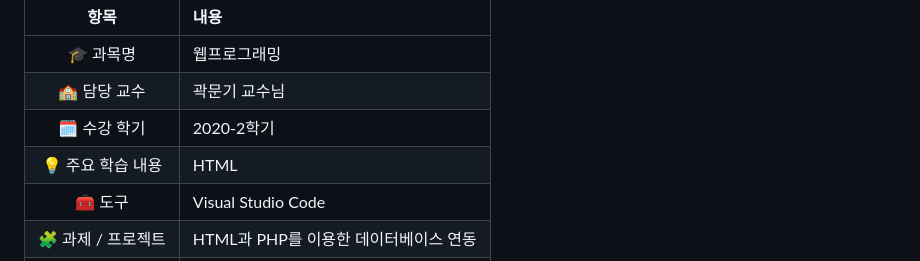
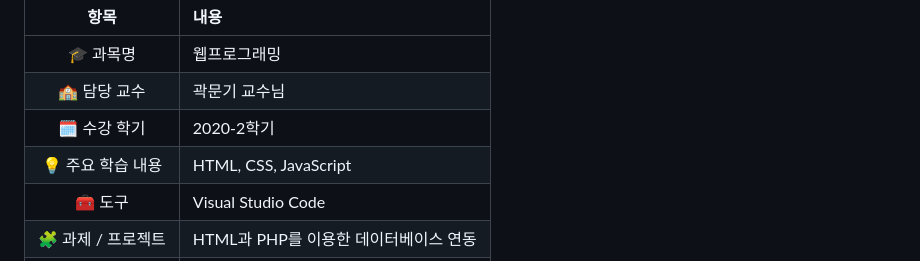
Before and after one commit to salted1532/PHP-Programming, a Markdown page: README.md, the part around the change. Rendered like a GitHub page.

```diff
--- a/README.md
+++ b/README.md
@@ -7,7 +7,7 @@
 | 🎓 과목명 | 웹프로그래밍 |
 | 🏫 담당 교수 | 곽문기 교수님 |
 | 🗓️ 수강 학기 | 2020-2학기 |
-| 💡 주요 학습 내용 | HTML |
+| 💡 주요 학습 내용 | HTML, CSS, JavaScript |
 | 🧰 도구 | Visual Studio Code |
 | 🧩 과제 / 프로젝트 | HTML과 PHP를 이용한 데이터베이스 연동 |
 | 🔗 관련 자료 | [노트 보기](./notes/README.md) / [과제 코드](./assignments/) |
```
